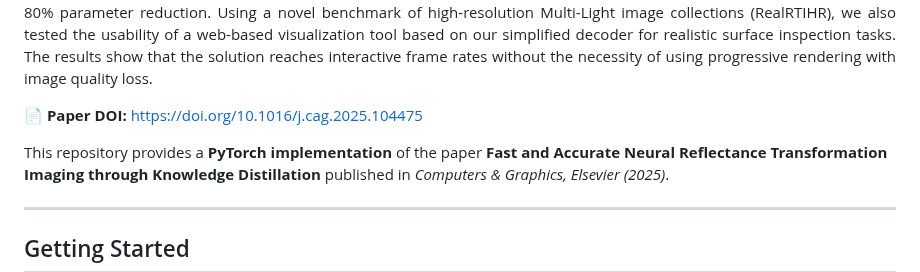
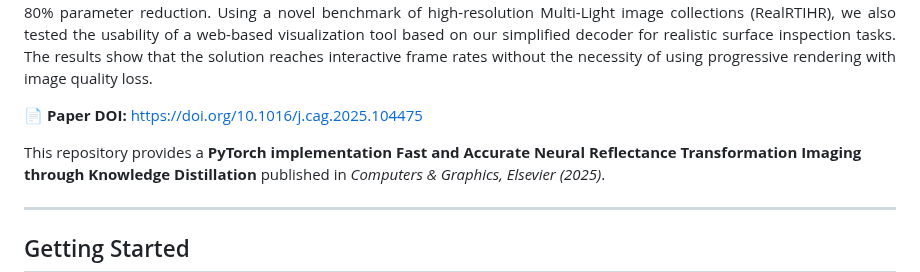
Before and after one commit to univr-GRAIL/Fast-and-accurate-neural-reflectance-transformation-imaging-through-knowledge-distillation, a Markdown page: README.md, the part around the change. GitHub-like rendering.

```diff
--- a/README.md
+++ b/README.md
@@ -11,7 +11,7 @@ Reflectance Transformation Imaging (RTI) is very popular for its ability to visu
 
 **📄 Paper DOI:** [https://doi.org/10.1016/j.cag.2025.104475](https://doi.org/10.1016/j.cag.2025.104475)
 
-This repository provides a **PyTorch implementation** of the paper
+This repository provides a **PyTorch implementation**
 **Fast and Accurate Neural Reflectance Transformation Imaging through Knowledge Distillation** published in _Computers & Graphics, Elsevier (2025)_.
 
 ---
```
